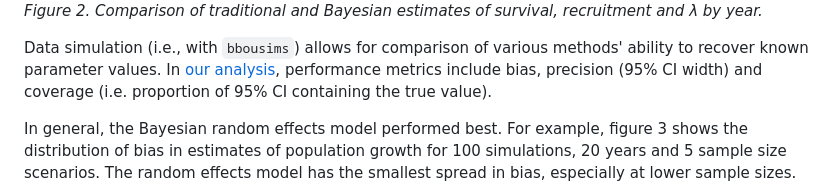
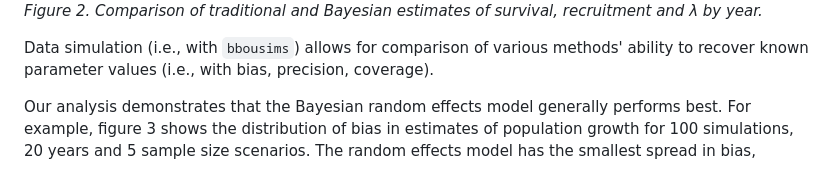
Before and after one commit to poissonconsulting/bbousuite, a Markdown page: paper/paper.md, the part around the change. Rendered like a GitHub page.

```diff
--- a/paper/paper.md
+++ b/paper/paper.md
@@ -140,10 +140,9 @@ This is explored in more detail below.
 ![](figures/methods-compare.png)
 *<font size="-1">Figure 2. Comparison of traditional and Bayesian estimates of survival, recruitment and λ by year.</font>*
 
-Data simulation (i.e., with `bbousims`) allows for comparison of various methods' ability to recover known parameter values.
-In [our analysis](https://poissonconsulting.github.io/bbousuite/articles/simulations.html), performance metrics include bias, precision (95% CI width) and coverage (i.e. proportion of 95% CI containing the true value).
+Data simulation (i.e., with `bbousims`) allows for comparison of various methods' ability to recover known parameter values (i.e., with bias, precision, coverage).
 
-In general, the Bayesian random effects model performed best.
+Our analysis demonstrates that the Bayesian random effects model generally performs best.
 For example, figure 3 shows the distribution of bias in estimates of population growth for 100 simulations, 20 years and 5 sample size scenarios.
 The random effects model has the smallest spread in bias, especially at lower sample sizes.
 
```
